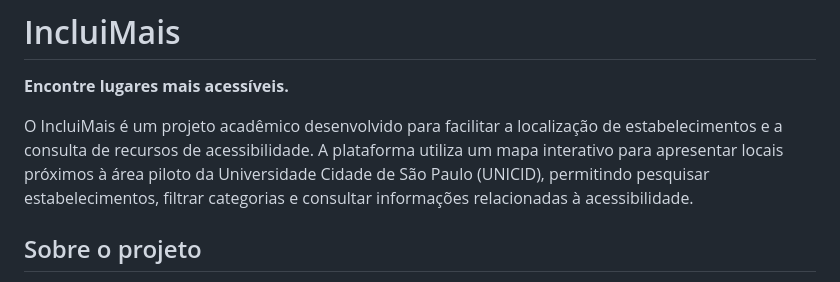
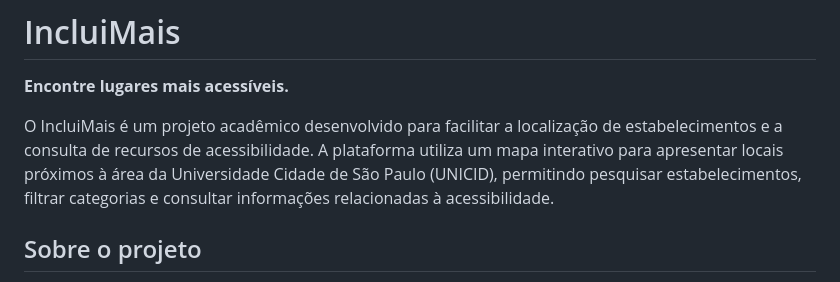
Before and after one commit to syndaflod/IncluiMais, a Markdown page: README.md, the part around the change. Rendered like a GitHub page.

Commit message:
Update project description in README.md
Removed the word 'piloto' from the project description for clarity.

```diff
--- a/README.md
+++ b/README.md
@@ -2,7 +2,7 @@
 
 **Encontre lugares mais acessíveis.**
 
-O IncluiMais é um projeto acadêmico desenvolvido para facilitar a localização de estabelecimentos e a consulta de recursos de acessibilidade. A plataforma utiliza um mapa interativo para apresentar locais próximos à área piloto da Universidade Cidade de São Paulo (UNICID), permitindo pesquisar estabelecimentos, filtrar categorias e consultar informações relacionadas à acessibilidade.
+O IncluiMais é um projeto acadêmico desenvolvido para facilitar a localização de estabelecimentos e a consulta de recursos de acessibilidade. A plataforma utiliza um mapa interativo para apresentar locais próximos à área da Universidade Cidade de São Paulo (UNICID), permitindo pesquisar estabelecimentos, filtrar categorias e consultar informações relacionadas à acessibilidade.
 
 ## Sobre o projeto
 
```
